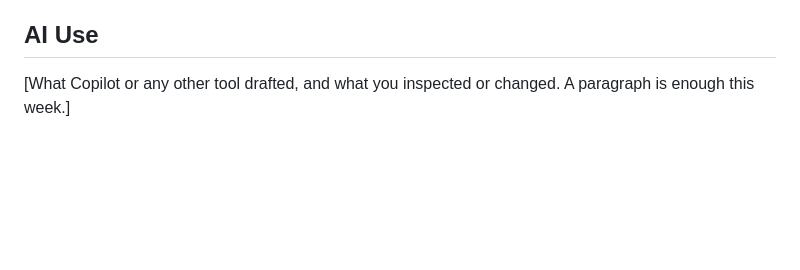
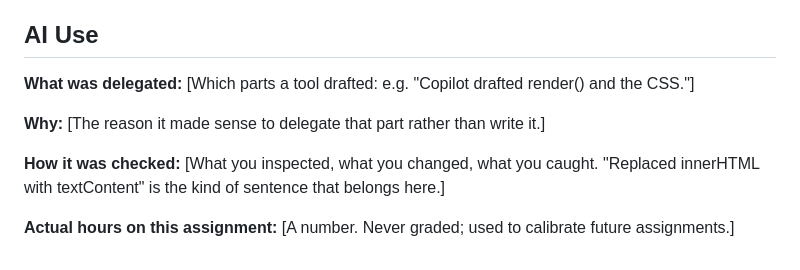
Before and after one commit to johnmcswain/mgt3745-hw3-template, a Markdown page: README.md, the part around the change. Rendered like a GitHub page; blank space fills up the shorter version.

```diff
--- a/README.md
+++ b/README.md
@@ -78,7 +78,15 @@ Read in this order:
 
 ## AI Use
 
-[What Copilot or any other tool drafted, and what you inspected or changed. A paragraph is enough this week.]
+<!-- A Delegation Decision Record without the name. From HW5 this becomes a formal DDR. -->
+
+**What was delegated:** [Which parts a tool drafted: e.g. "Copilot drafted render() and the CSS."]
+
+**Why:** [The reason it made sense to delegate that part rather than write it.]
+
+**How it was checked:** [What you inspected, what you changed, what you caught. "Replaced innerHTML with textContent" is the kind of sentence that belongs here.]
+
+**Actual hours on this assignment:** [A number. Never graded; used to calibrate future assignments.]
 
 <!-- Things this README could also do, if they earn their place:
      - GitHub alerts:  > [!NOTE]  > [!WARNING]  > [!TIP]
```
